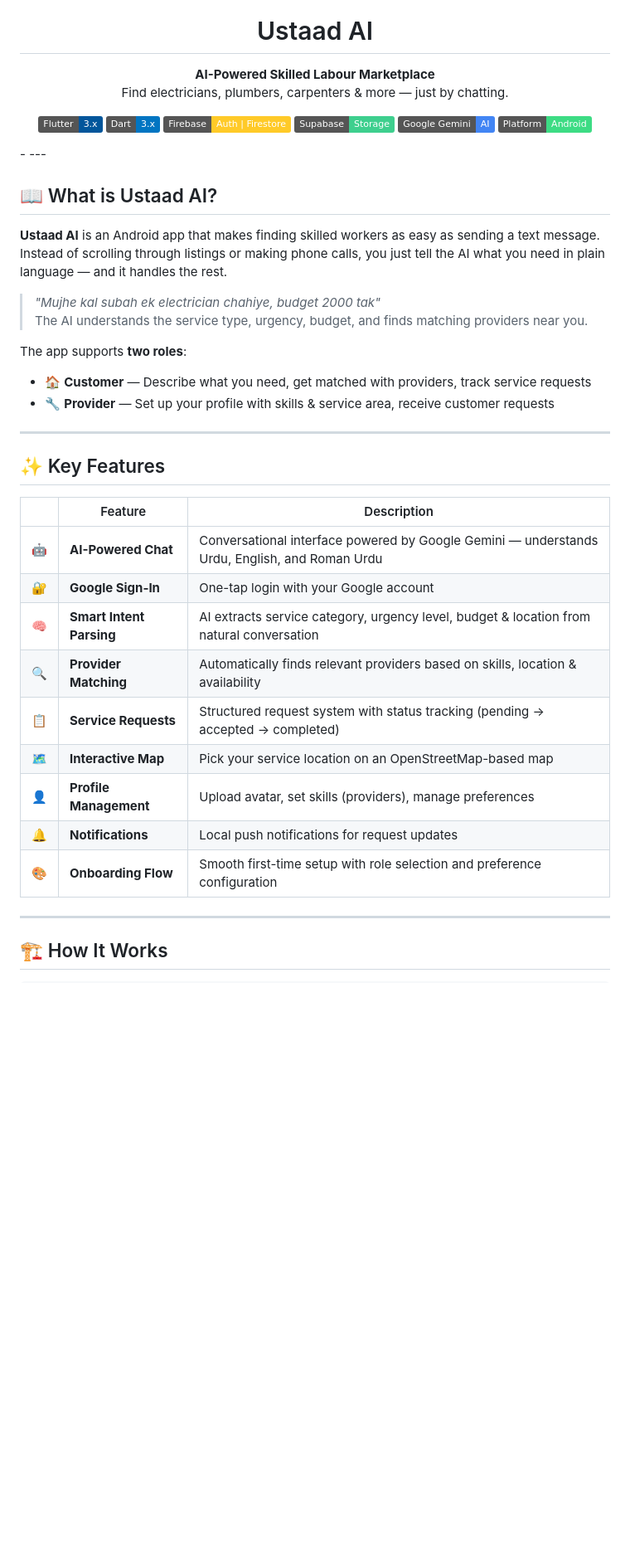
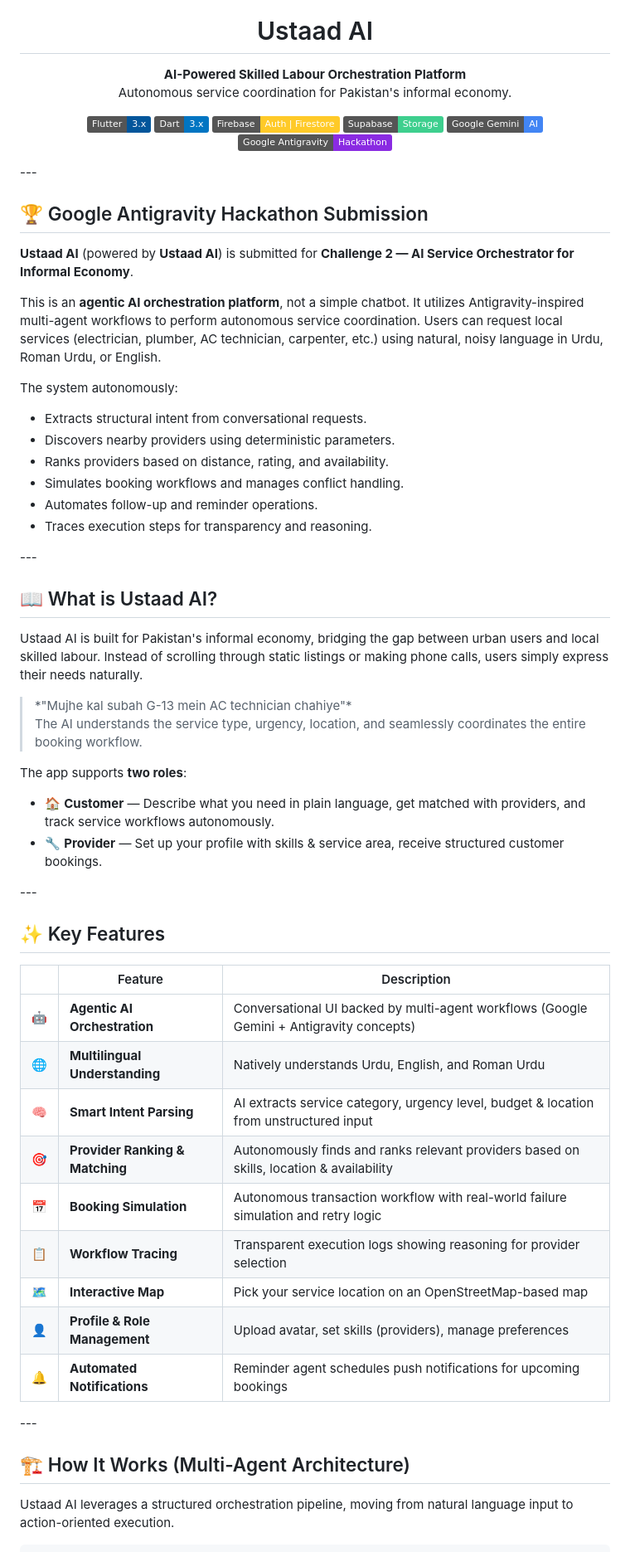
Before and after one commit to Mitul-Dial/KarigarAI-App, a Markdown page: README.md, the part around one of its changes. Shown at 83% size. Drawn GitHub-style; badges without logos; blank space fills up the shorter version.

````diff
--- a/README.md
+++ b/README.md
@@ -5,8 +5,8 @@
 <h1 align="center">Ustaad AI</h1>
 
 <p align="center">
-  <strong>AI-Powered Skilled Labour Marketplace</strong><br/>
-  Find electricians, plumbers, carpenters & more — just by chatting.
+  <strong>AI-Powered Skilled Labour Orchestration Platform</strong><br/>
+  Autonomous service coordination for Pakistan's informal economy.
 </p>
 
 <p align="center">
@@ -15,40 +15,60 @@
   <img src="https://img.shields.io/badge/Firebase-Auth%20%7C%20Firestore-FFCA28?logo=firebase" alt="Firebase" />
   <img src="https://img.shields.io/badge/Supabase-Storage-3ECF8E?logo=supabase" alt="Supabase" />
   <img src="https://img.shields.io/badge/Google%20Gemini-AI-4285F4?logo=google" alt="Gemini AI" />
-  <img src="https://img.shields.io/badge/Platform-Android-3DDC84?logo=android" alt="Android" />
+  <img src="https://img.shields.io/badge/Google%20Antigravity-Hackathon-blueviolet" alt="Hackathon" />
 </p>
--
----
+
+\---
+
+## 🏆 Google Antigravity Hackathon Submission
+
+**Ustaad AI** (powered by **Ustaad AI**) is submitted for **Challenge 2 — AI Service Orchestrator for Informal Economy**.
+
+This is an **agentic AI orchestration platform**, not a simple chatbot. It utilizes Antigravity-inspired multi-agent workflows to perform autonomous service coordination. Users can request local services (electrician, plumber, AC technician, carpenter, etc.) using natural, noisy language in Urdu, Roman Urdu, or English.
+
+The system autonomously:
+
+* Extracts structural intent from conversational requests.
+* Discovers nearby providers using deterministic parameters.
+* Ranks providers based on distance, rating, and availability.
+* Simulates booking workflows and manages conflict handling.
+* Automates follow-up and reminder operations.
+* Traces execution steps for transparency and reasoning.
+
+\---
 
 ## 📖 What is Ustaad AI?
 
-**Ustaad AI** is an Android app that makes finding skilled workers as easy as sending a text message. Instead of scrolling through listings or making phone calls, you just tell the AI what you need in plain language — and it handles the rest.
+Ustaad AI is built for Pakistan's informal economy, bridging the gap between urban users and local skilled labour. Instead of scrolling through static listings or making phone calls, users simply express their needs naturally.
 
-> *"Mujhe kal subah ek electrician chahiye, budget 2000 tak"*
-> The AI understands the service type, urgency, budget, and finds matching providers near you.
+> \*"Mujhe kal subah G-13 mein AC technician chahiye"\*
+> The AI understands the service type, urgency, location, and seamlessly coordinates the entire booking workflow.
 
 The app supports **two roles**:
-- 🏠 **Customer** — Describe what you need, get matched with providers, track service requests
-- 🔧 **Provider** — Set up your profile with skills & service area, receive customer requests
 
----
+* 🏠 **Customer** — Describe what you need in plain language, get matched with providers, and track service workflows autonomously.
+* 🔧 **Provider** — Set up your profile with skills \& service area, receive structured customer bookings.
+
+\---
 
 ## ✨ Key Features
 
-| | Feature | Description |
-|---|---------|-------------|
-| 🤖 | **AI-Powered Chat** | Conversational interface powered by Google Gemini — understands Urdu, English, and Roman Urdu |
-| 🔐 | **Google Sign-In** | One-tap login with your Google account |
-| 🧠 | **Smart Intent Parsing** | AI extracts service category, urgency level, budget & location from natural conversation |
-| 🔍 | **Provider Matching** | Automatically finds relevant providers based on skills, location & availability |
-| 📋 | **Service Requests** | Structured request system with status tracking (pending → accepted → completed) |
-| 🗺️ | **Interactive Map** | Pick your service location on an OpenStreetMap-based map |
-| 👤 | **Profile Management** | Upload avatar, set skills (providers), manage preferences |
-| 🔔 | **Notifications** | Local push notifications for request updates |
-| 🎨 | **Onboarding Flow** | Smooth first-time setup with role selection and preference configuration |
+||Feature|Description|
+|-|-|-|
+|🤖|**Agentic AI Orchestration**|Conversational UI backed by multi-agent workflows (Google Gemini + Antigravity concepts)|
+|🌐|**Multilingual Understanding**|Natively understands Urdu, English, and Roman Urdu|
+|🧠|**Smart Intent Parsing**|AI extracts service category, urgency level, budget \& location from unstructured input|
+|🎯|**Provider Ranking \& Matching**|Autonomously finds and ranks relevant providers based on skills, location \& availability|
+|📅|**Booking Simulation**|Autonomous transaction workflow with real-world failure simulation and retry logic|
+|📋|**Workflow Tracing**|Transparent execution logs showing reasoning for provider selection|
+|🗺️|**Interactive Map**|Pick your service location on an OpenStreetMap-based map|
+|👤|**Profile \& Role Management**|Upload avatar, set skills (providers), manage preferences|
+|🔔|**Automated Notifications**|Reminder agent schedules push notifications for upcoming bookings|
 
----
+\---
 
-## 🏗️ How It Works
+## 🏗️ How It Works (Multi-Agent Architecture)
+
+Ustaad AI leverages a structured orchestration pipeline, moving from natural language input to action-oriented execution.
 
 ```
````
Also changed, not shown: other parts of README.md (+189 -75 lines).
